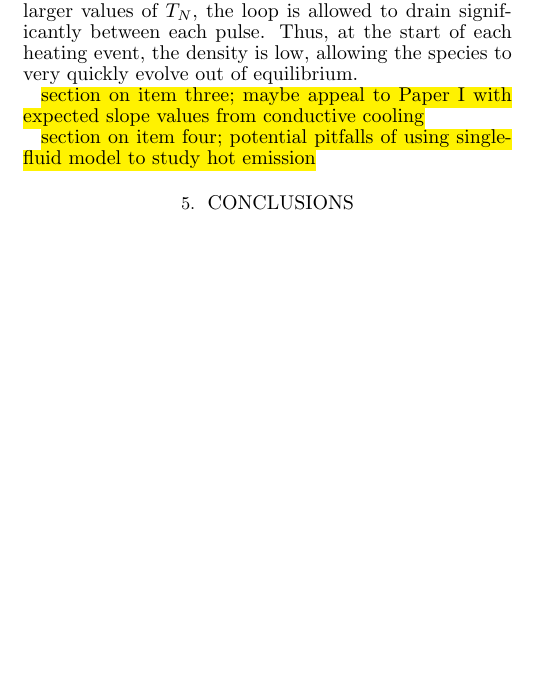
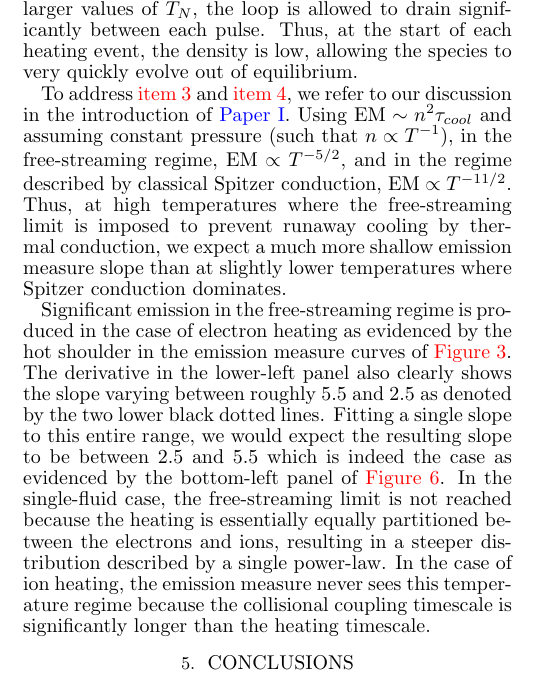
Before and after one commit to rice-solar-physics/hot_plasma_single_nanoflares, a LaTeX document (hot_non-flaring_plasma_2/hot_non-flaring_plasma_2.tex): part of one column of page 9 of 11, cut so that both start at the same text, the shorter picture padded with empty space. Compiled offline with pdfLaTeX.

Commit message:
finished first draft of discussion section

```diff
--- a/hot_non-flaring_plasma_2/hot_non-flaring_plasma_2.tex
+++ b/hot_non-flaring_plasma_2/hot_non-flaring_plasma_2.tex
@@ -1,4 +1,4 @@
-\documentclass[tighten,apj]{emulateapj}
+\documentclass[apj]{emulateapj}
 
 %Specify packages
 \usepackage{amsmath}
@@ -252,9 +252,9 @@
 	%
 	\par However, in the case of ion heating, in order for the emission measure to see the full range of temperatures resulting from the heating and conductive cooling by the ions, $\bar{T}_e=\bar{T}_i$ would have to hold for this entire phase. Instead, as the ions are impulsively heated, the electrons remain at a relatively low temperature, coupled only weakly to the ions because the loop has not yet begun to fill. As the loop fills, the electrons come into equilibrium with the ions, but because thermal conduction is such an efficient cooling mechanism in the corona, the ions have now cooled far below their temperature to which they were initially heated. The result is a severely truncated hot emission measure distribution as seen in \autoref{fig:ion_em}. Additionally, this affect is exacerbated at high $T_N$. At low $T_N$, the heating is essentially steady, meaning that the loop has no time to drain or cool between heating events. This keeps the density at a constant, near-equilibrium value which inhibits thermal conduction and keeps the electrons and ions in equilibrium. However, for larger values of $T_N$, the loop is allowed to drain significantly between each pulse. Thus, at the start of each heating event, the density is low, allowing the species to very quickly evolve out of equilibrium.
 	%
-	\par\hl{section on item three; maybe appeal to Paper I with expected slope values from conductive cooling}
+	\par To address \autoref{itm:deriv} and \autoref{itm:histos}, we refer to our discussion in the introduction of \citetalias{cargill_hot_2016}. Using $\mathrm{EM}\sim n^2\tau_{cool}$ and assuming constant pressure (such that $n\propto T^{-1}$), in the free-streaming regime, $\mathrm{EM}\propto T^{-5/2}$, and in the regime described by classical Spitzer conduction, $\mathrm{EM}\propto T^{-11/2}$. Thus, at high temperatures where the free-streaming limit is imposed to prevent runaway cooling by thermal conduction, we expect a much more shallow emission measure slope than at slightly lower temperatures where Spitzer conduction dominates.
 	%
-	\par\hl{section on item four; potential pitfalls of using single-fluid model to study hot emission}
+	\par Significant emission in the free-streaming regime is produced in the case of electron heating as evidenced by the hot shoulder in the emission measure curves of \autoref{fig:el_em}. The derivative in the lower-left panel also clearly shows the slope varying between roughly 5.5 and 2.5 as denoted by the two lower black dotted lines. Fitting a single slope to this entire range, we would expect the resulting slope to be between 2.5 and 5.5 which is indeed the case as evidenced by the bottom-left panel of \autoref{fig:histos}. In the single-fluid case, the free-streaming limit is not reached because the heating is essentially equally partitioned between the electrons and ions, resulting in a steeper distribution described by a single power-law. In the case of ion heating, the emission measure never sees this temperature regime because the collisional coupling timescale is significantly longer than the heating timescale.
 	%
 	\section{Conclusions}
 	\label{sec:conclusions}
```
Also changed, not shown: hot_non-flaring_plasma_2/hot_non-flaring_plasma_2.pdf.
